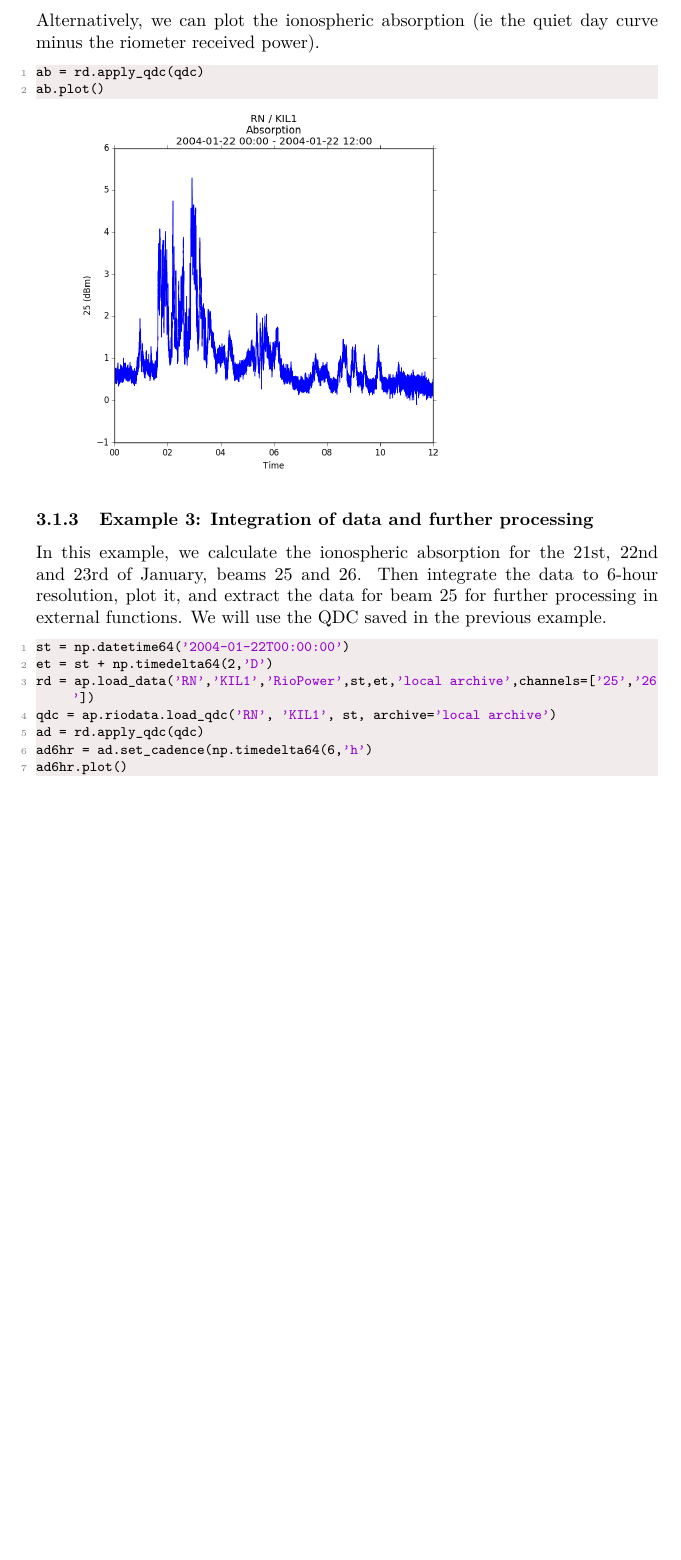
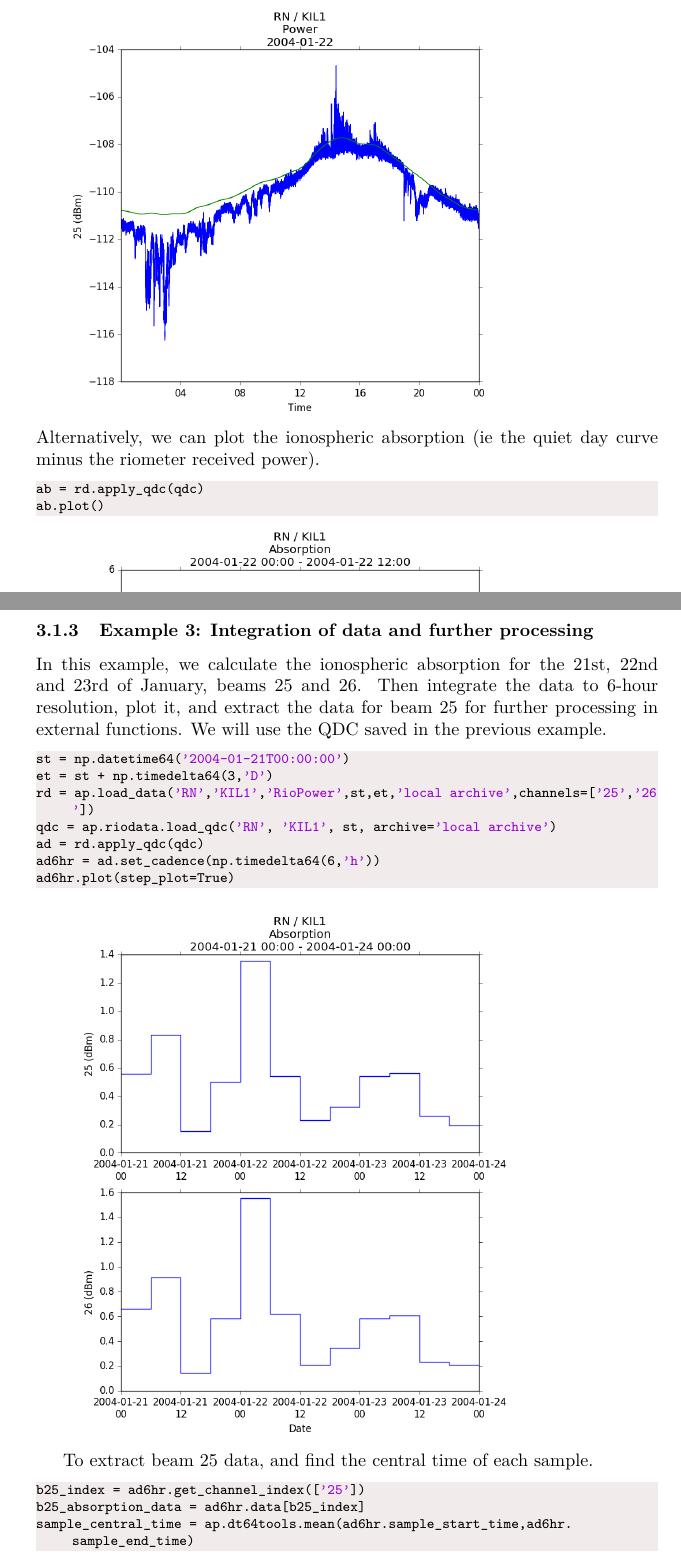
Before and after one commit to stevemarple/auroraplot, a LaTeX document (auroraplot/docs/latex/riometernet.tex): part of page 6 of 7 before the commit and two parts of pages 6 and 7 of 8 after it, the two joined at a grey line, cut so that both start at the same text, the shorter picture padded with empty space. Compiled offline with pdfLaTeX.

Commit message:
Small additions to latex docs, apply QDC button for gui

```diff
--- a/auroraplot/docs/latex/riometernet.tex
+++ b/auroraplot/docs/latex/riometernet.tex
@@ -25,8 +25,8 @@
     breaklines=true,
     captionpos=b,
     keepspaces=true,
-    numbers=left,
-    numbersep=5pt,
+    %numbers=left,
+    %numbersep=5pt,
     showspaces=false,
     showstringspaces=false,
     showtabs=false,
@@ -43,8 +43,8 @@
     breaklines=true,
     captionpos=b,
     keepspaces=true,
-    numbers=left,
-    numbersep=5pt,
+    %numbers=left,
+    %numbersep=5pt,
     showspaces=false,
     showstringspaces=false,
     showtabs=false,
@@ -262,7 +262,7 @@ rd = ap.load_data('RN','KIL1','RioPower',st,et,'local archive',channels=['25'])
 rd.plot_with_qdc(qdc)
 \end{lstlisting}
 
-\includegraphics[width=8cm]{images/figure_4.png}
+\includegraphics[width=9cm]{images/figure_4.png}
 
 
 \noindent Alternatively, we can plot the ionospheric absorption (ie the quiet day curve minus the riometer received power).
@@ -271,24 +271,31 @@ ab = rd.apply_qdc(qdc)
 ab.plot()
 \end{lstlisting}
 
-\includegraphics[width=8cm]{images/figure_5.png}
+\includegraphics[width=9cm]{images/figure_5.png}
 
 \subsubsection{Example 3: Integration of data and further processing}
 
 In this example, we calculate the ionospheric absorption for the 21st, 22nd and 23rd of January, beams 25 and 26. Then integrate the data to 6-hour resolution, plot it, and extract the data for beam 25 for further processing in external functions. We will use the QDC saved in the previous example.
 
 \begin{lstlisting}[style=pythonstyle]
-st = np.datetime64('2004-01-22T00:00:00')
-et = st + np.timedelta64(2,'D')
+st = np.datetime64('2004-01-21T00:00:00')
+et = st + np.timedelta64(3,'D')
 rd = ap.load_data('RN','KIL1','RioPower',st,et,'local archive',channels=['25','26'])
 qdc = ap.riodata.load_qdc('RN', 'KIL1', st, archive='local archive')
 ad = rd.apply_qdc(qdc)
-ad6hr = ad.set_cadence(np.timedelta64(6,'h')
-ad6hr.plot()
+ad6hr = ad.set_cadence(np.timedelta64(6,'h'))
+ad6hr.plot(step_plot=True)
 \end{lstlisting}
 
-\includegraphics[width=8cm]{images/figure_6.png}
+\includegraphics[width=9cm]{images/figure_6.png}
 
+To extract beam 25 data, and find the central time of each sample.
+
+\begin{lstlisting}[style=pythonstyle]
+b25_index = ad6hr.get_channel_index(['25'])
+b25_absorption_data = ad6hr.data[b25_index]
+sample_central_time = ap.dt64tools.mean(ad6hr.sample_start_time,ad6hr.sample_end_time)
+\end{lstlisting}
 
 
 \section{The Quick-Look Data Viewer}
```
Also changed, not shown: auroraplot/docs/latex/riometernet.pdf, auroraplot/docs/latex/riometernet.tex (8 more changed lines), 3 other files.
